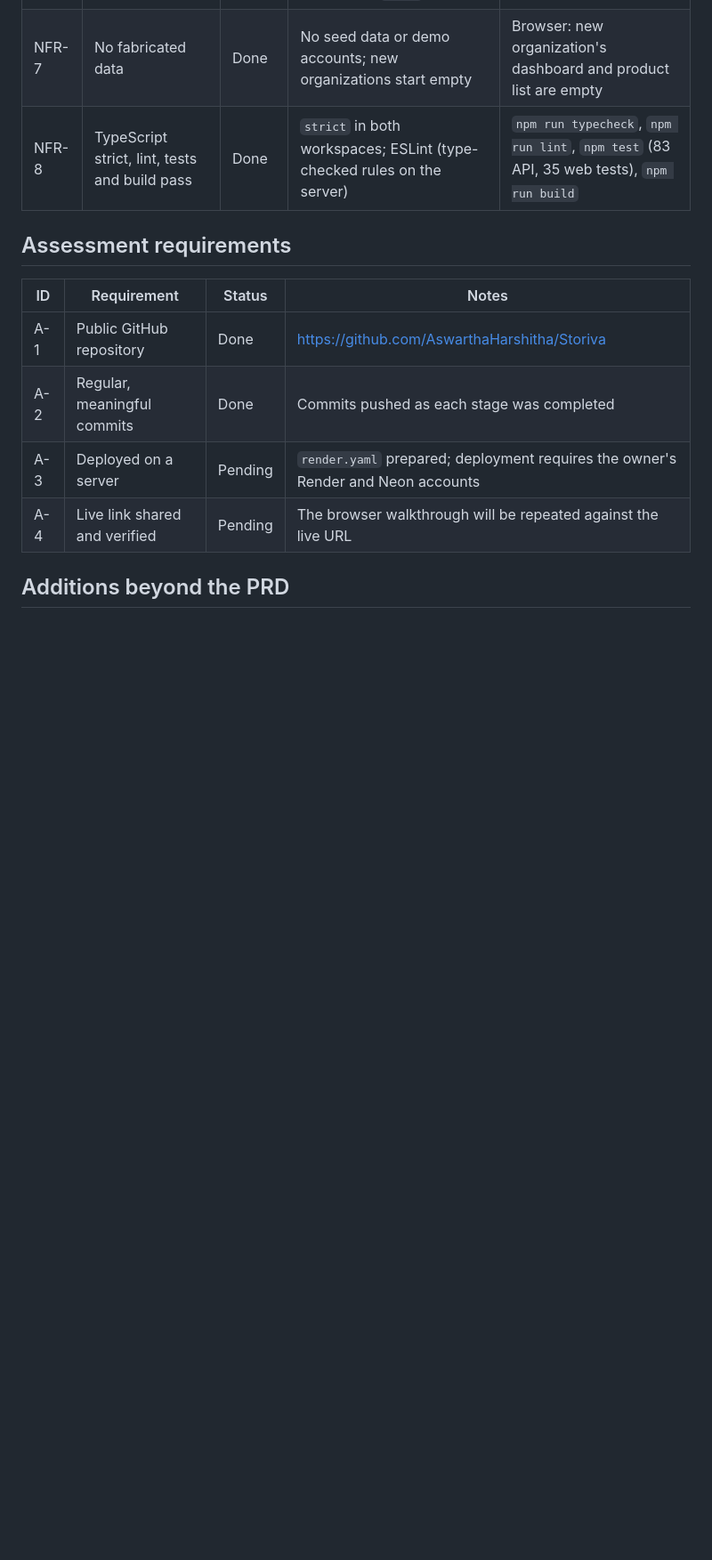
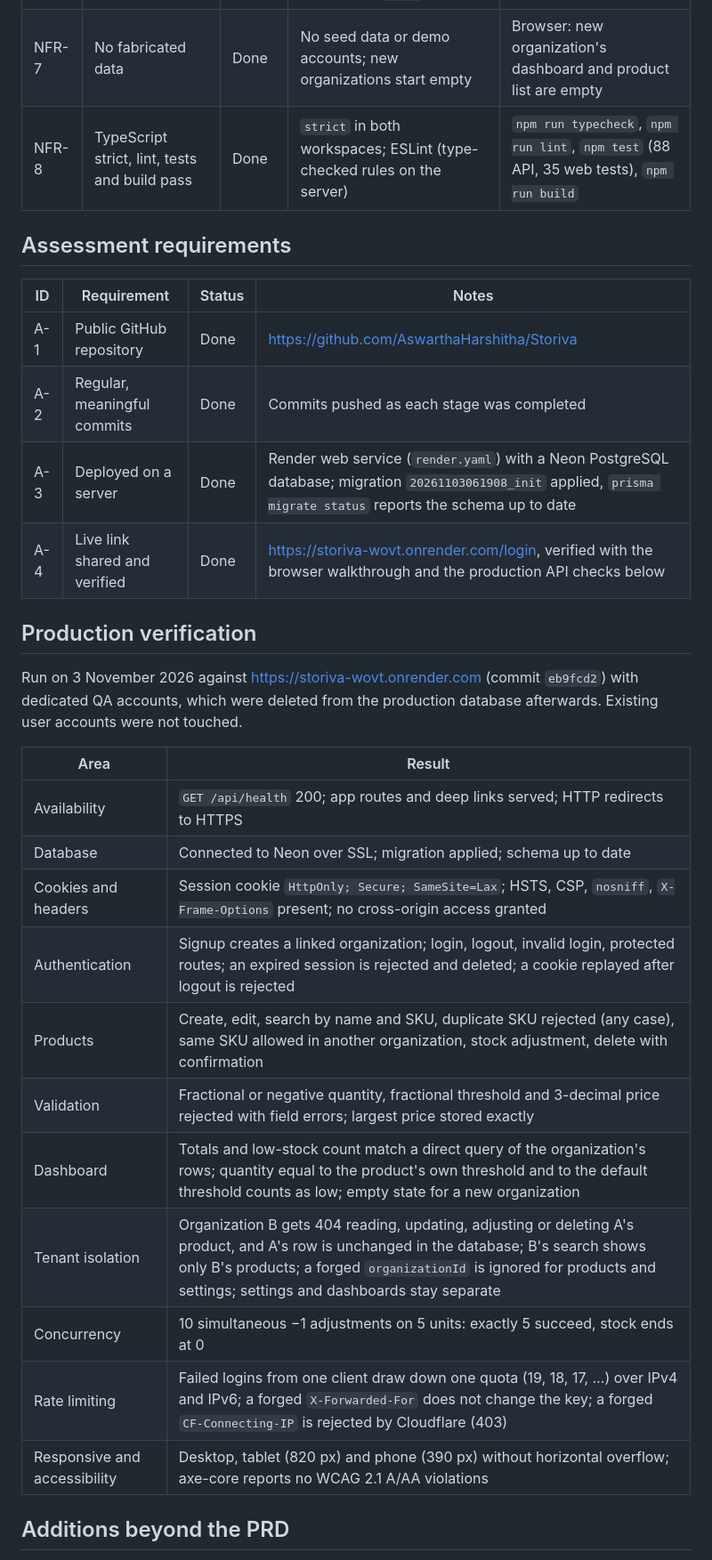
Before and after one commit to AswarthaHarshitha/Storiva, a Markdown page: REQUIREMENTS.md, the part around one of its changes. Shown at 89% size. Drawn GitHub-style; blank space fills up the shorter version.

```diff
--- a/REQUIREMENTS.md
+++ b/REQUIREMENTS.md
@@ -54,7 +57,7 @@ Paths: `S/` is `server/src/`, `W/` is `web/src/`.
 | NFR-5a | Accessibility | Done | Visible labels, linked error messages, focus management, skip link, landmarks, keyboard-visible tooltips, AA contrast | Browser: keyboard reaches row actions and shows tooltips; skip link works; axe-core reports no WCAG 2.1 A/AA violations |
 | NFR-6 | No secrets in the repository | Done | Only `.env.example` is committed; `.env*` ignored | `git ls-files` reviewed |
 | NFR-7 | No fabricated data | Done | No seed data or demo accounts; new organizations start empty | Browser: new organization's dashboard and product list are empty |
-| NFR-8 | TypeScript strict, lint, tests and build pass | Done | `strict` in both workspaces; ESLint (type-checked rules on the server) | `npm run typecheck`, `npm run lint`, `npm test` (83 API, 35 web tests), `npm run build` |
+| NFR-8 | TypeScript strict, lint, tests and build pass | Done | `strict` in both workspaces; ESLint (type-checked rules on the server) | `npm run typecheck`, `npm run lint`, `npm test` (88 API, 35 web tests), `npm run build` |
 
 ## Assessment requirements
 
@@ -62,8 +65,28 @@ Paths: `S/` is `server/src/`, `W/` is `web/src/`.
 | --- | --- | --- | --- |
 | A-1 | Public GitHub repository | Done | https://github.com/AswarthaHarshitha/Storiva |
 | A-2 | Regular, meaningful commits | Done | Commits pushed as each stage was completed |
-| A-3 | Deployed on a server | Pending | `render.yaml` prepared; deployment requires the owner's Render and Neon accounts |
-| A-4 | Live link shared and verified | Pending | The browser walkthrough will be repeated against the live URL |
+| A-3 | Deployed on a server | Done | Render web service (`render.yaml`) with a Neon PostgreSQL database; migration `20261103061908_init` applied, `prisma migrate status` reports the schema up to date |
+| A-4 | Live link shared and verified | Done | https://storiva-wovt.onrender.com/login, verified with the browser walkthrough and the production API checks below |
+
+## Production verification
+
+Run on 3 November 2026 against https://storiva-wovt.onrender.com (commit `eb9fcd2`) with
+dedicated QA accounts, which were deleted from the production database afterwards. Existing
+user accounts were not touched.
+
+| Area | Result |
+| --- | --- |
+| Availability | `GET /api/health` 200; app routes and deep links served; HTTP redirects to HTTPS |
+| Database | Connected to Neon over SSL; migration applied; schema up to date |
+| Cookies and headers | Session cookie `HttpOnly; Secure; SameSite=Lax`; HSTS, CSP, `nosniff`, `X-Frame-Options` present; no cross-origin access granted |
+| Authentication | Signup creates a linked organization; login, logout, invalid login, protected routes; an expired session is rejected and deleted; a cookie replayed after logout is rejected |
+| Products | Create, edit, search by name and SKU, duplicate SKU rejected (any case), same SKU allowed in another organization, stock adjustment, delete with confirmation |
+| Validation | Fractional or negative quantity, fractional threshold and 3-decimal price rejected with field errors; largest price stored exactly |
+| Dashboard | Totals and low-stock count match a direct query of the organization's rows; quantity equal to the product's own threshold and to the default threshold counts as low; empty state for a new organization |
+| Tenant isolation | Organization B gets 404 reading, updating, adjusting or deleting A's product, and A's row is unchanged in the database; B's search shows only B's products; a forged `organizationId` is ignored for products and settings; settings and dashboards stay separate |
+| Concurrency | 10 simultaneous −1 adjustments on 5 units: exactly 5 succeed, stock ends at 0 |
+| Rate limiting | Failed logins from one client draw down one quota (19, 18, 17, …) over IPv4 and IPv6; a forged `X-Forwarded-For` does not change the key; a forged `CF-Connecting-IP` is rejected by Cloudflare (403) |
+| Responsive and accessibility | Desktop, tablet (820 px) and phone (390 px) without horizontal overflow; axe-core reports no WCAG 2.1 A/AA violations |
 
 ## Additions beyond the PRD
 
```
Also changed, not shown: other parts of REQUIREMENTS.md (+6 -3 lines), README.md (+23 -4 lines), docs/screenshots/dashboard-first-run.png (added), docs/screenshots/login.png (added), docs/screenshots/mobile-dashboard.png (added), docs/screenshots/product-form-validation.png (added), docs/screenshots/settings.png (added).
